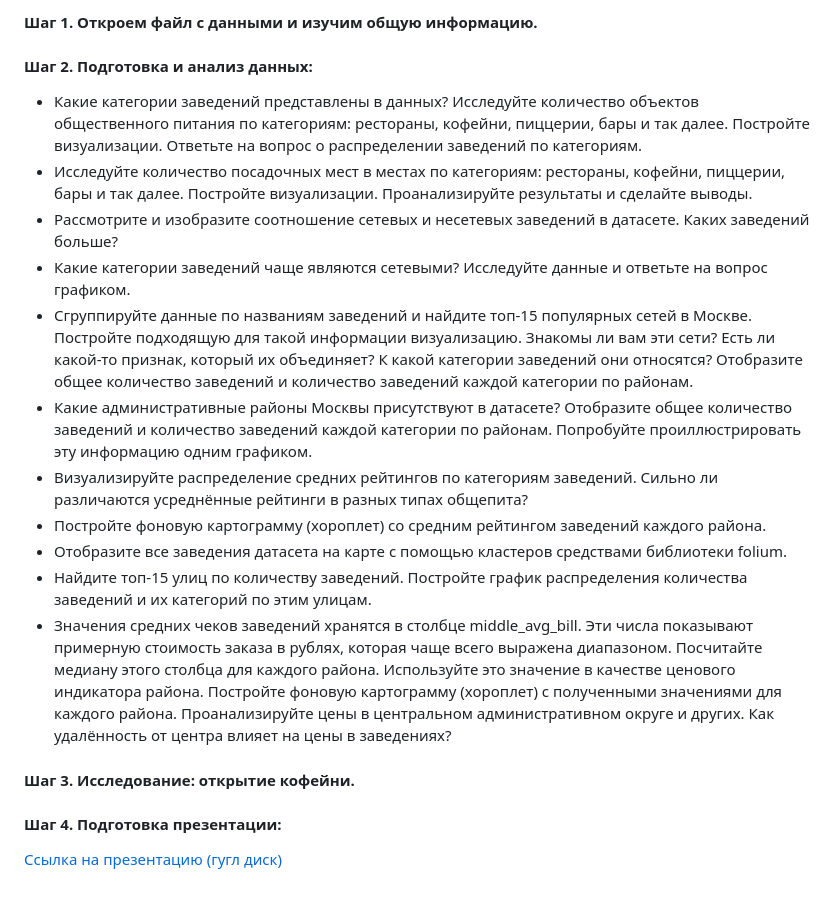
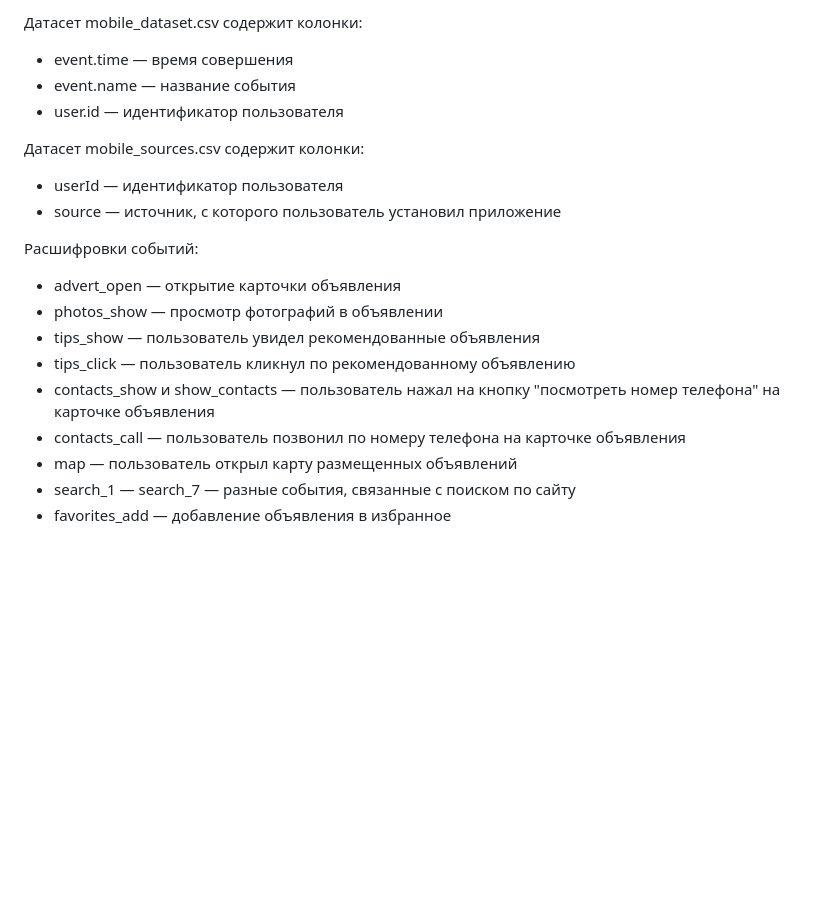
Before and after one commit to manor477/practicum, a Markdown page: graduation_projects/main_project/README.md, the part around one of its changes. Rendered like a GitHub page; blank space fills up the shorter version.

```diff
--- a/graduation_projects/main_project/README.md
+++ b/graduation_projects/main_project/README.md
@@ -45,17 +40,20 @@ python, pandas, seaborn, plotly, matplotlib, folium
 
-#### Шаг 1. Откроем файл с данными и изучим общую информацию.
-#### Шаг 2. Подготовка и анализ данных:
-- Какие категории заведений представлены в данных? Исследуйте количество объектов общественного питания по категориям: рестораны, кофейни, пиццерии, бары и так далее. Постройте визуализации. Ответьте на вопрос о распределении заведений по категориям.
-- Исследуйте количество посадочных мест в местах по категориям: рестораны, кофейни, пиццерии, бары и так далее. Постройте визуализации. Проанализируйте результаты и сделайте выводы.
-- Рассмотрите и изобразите соотношение сетевых и несетевых заведений в датасете. Каких заведений больше?
-- Какие категории заведений чаще являются сетевыми? Исследуйте данные и ответьте на вопрос графиком.
-- Сгруппируйте данные по названиям заведений и найдите топ-15 популярных сетей в Москве. Постройте подходящую для такой информации визуализацию. Знакомы ли вам эти сети? Есть ли какой-то признак, который их объединяет? К какой категории заведений они относятся? Отобразите общее количество заведений и количество заведений каждой категории по районам.
-- Какие административные районы Москвы присутствуют в датасете? Отобразите общее количество заведений и количество заведений каждой категории по районам. Попробуйте проиллюстрировать эту информацию одним графиком.
-- Визуализируйте распределение средних рейтингов по категориям заведений. Сильно ли различаются усреднённые рейтинги в разных типах общепита?
-- Постройте фоновую картограмму (хороплет) со средним рейтингом заведений каждого района.
-- Отобразите все заведения датасета на карте с помощью кластеров средствами библиотеки folium.
-- Найдите топ-15 улиц по количеству заведений. Постройте график распределения количества заведений и их категорий по этим улицам.
-- Значения средних чеков заведений хранятся в столбце middle_avg_bill. Эти числа показывают примерную стоимость заказа в рублях, которая чаще всего выражена диапазоном. Посчитайте медиану этого столбца для каждого района. Используйте это значение в качестве ценового индикатора района. Постройте фоновую картограмму (хороплет) с полученными значениями для каждого района. Проанализируйте цены в центральном административном округе и других. Как удалённость от центра влияет на цены в заведениях?
-#### Шаг 3. Исследование: открытие кофейни.
-#### Шаг 4. Подготовка презентации:
-[Ссылка на презентацию (гугл диск)](https://drive.google.com/file/d/1-YWrj0XwAreHZZ2x4JqznYc1w1kMWdsg/view?usp=sharing)
+Датасет mobile_dataset.csv содержит колонки:
+- event.time — время совершения
+- event.name — название события
+- user.id — идентификатор пользователя
+
+Датасет mobile_sources.csv содержит колонки:
+- userId — идентификатор пользователя
+- source — источник, с которого пользователь установил приложение
+
+Расшифровки событий:
+- advert_open — открытие карточки объявления
+- photos_show — просмотр фотографий в объявлении
+- tips_show — пользователь увидел рекомендованные объявления
+- tips_click — пользователь кликнул по рекомендованному объявлению
+- contacts_show и show_contacts — пользователь нажал на кнопку "посмотреть номер телефона" на карточке объявления
+- contacts_call — пользователь позвонил по номеру телефона на карточке объявления
+- map — пользователь открыл карту размещенных объявлений
+- search_1 — search_7 — разные события, связанные с поиском по сайту
+- favorites_add — добавление объявления в избранное
```
Also changed, not shown: other parts of graduation_projects/main_project/README.md (+28 -33 lines).
